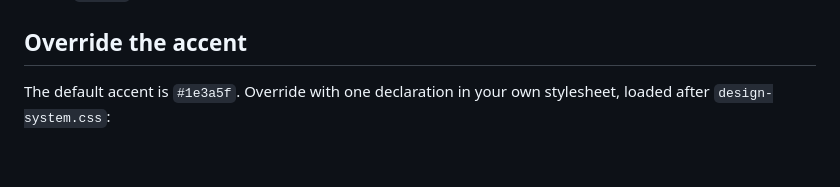
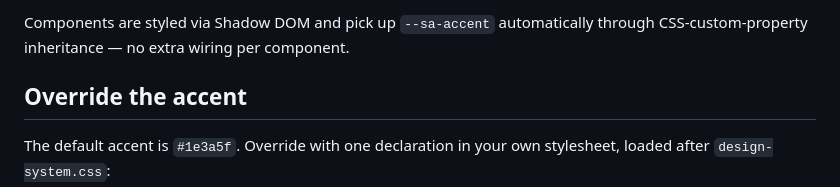
Before and after one commit to suppers-ai/site-kit, a Markdown page: README.md, the part around one of its changes. Drawn GitHub-style; blank space fills up the shorter version.

Commit message:
docs(readme): document component imports and per-page usage

```diff
--- a/README.md
+++ b/README.md
@@ -31,3 +55,6 @@ deploy `dist/design-system.css` alongside a sibling `fonts/` directory
+Components are styled via Shadow DOM and pick up `--sa-accent`
+automatically through CSS-custom-property inheritance — no extra
+wiring per component.
 
 ## Override the accent
 
```
Also changed, not shown: other parts of README.md (+24 -0 lines).
